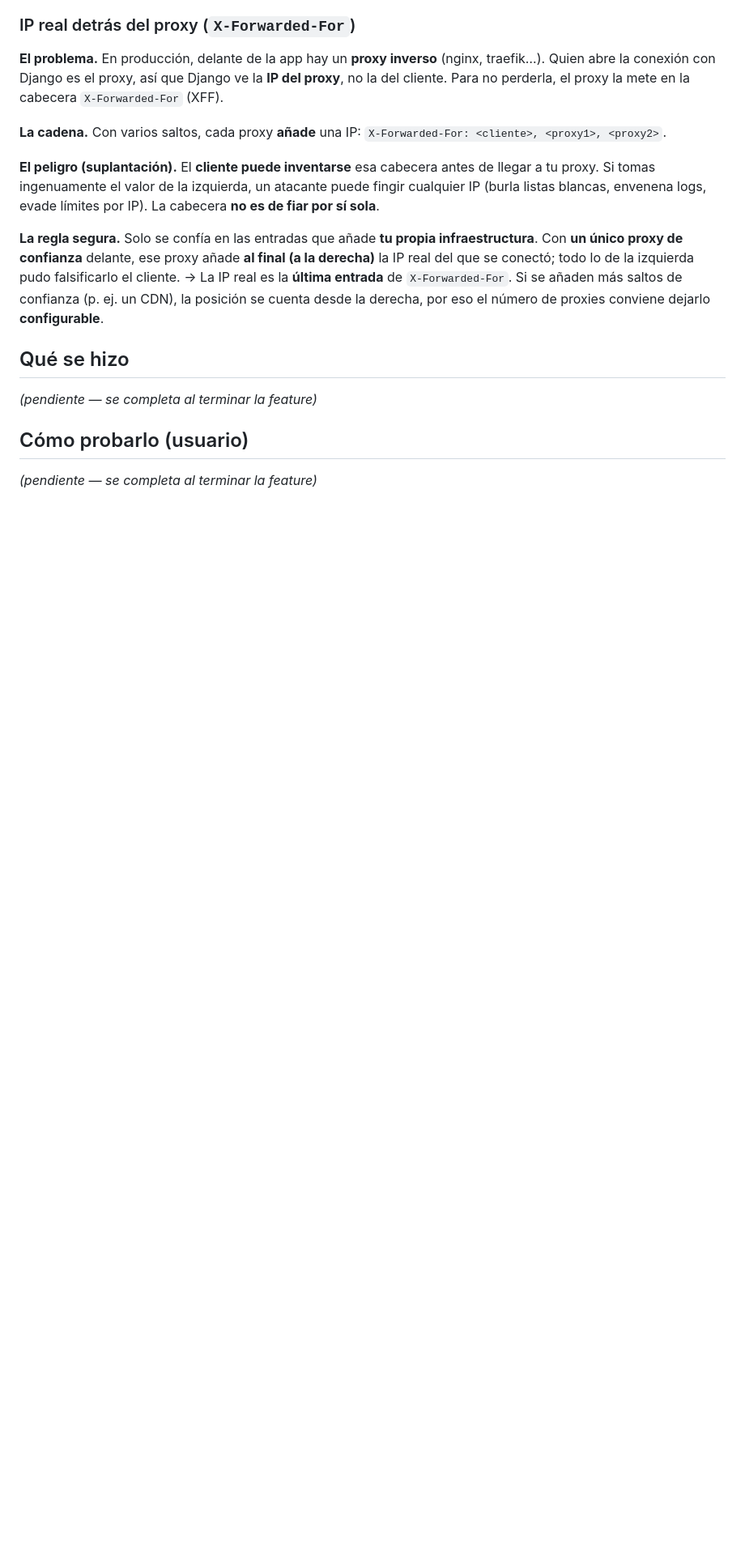
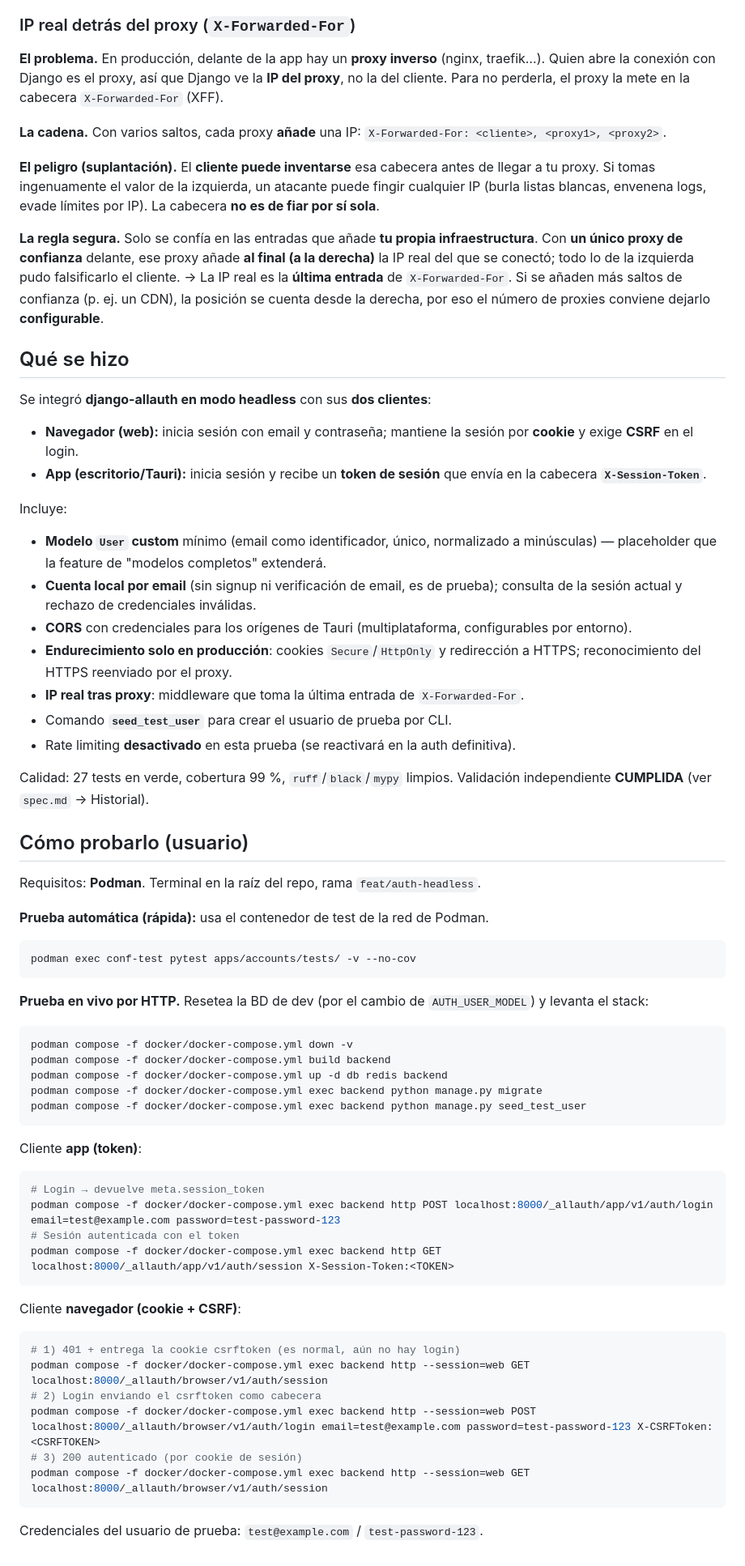
Before and after one commit to PaldacaDepartamentoAIT/Confiabilidad, a Markdown page: specs/auth-headless/resumen.md, the part around one of its changes. Shown at 81% size. GitHub-like rendering; blank space fills up the shorter version.

Commit message:
docs: completa el resumen de auth-headless

````diff
--- a/specs/auth-headless/resumen.md
+++ b/specs/auth-headless/resumen.md
@@ -48,7 +46,61 @@ del que se conectó; todo lo de la izquierda pudo falsificarlo el cliente. → L
 posición se cuenta desde la derecha, por eso el número de proxies conviene dejarlo **configurable**.
 
 ## Qué se hizo
-_(pendiente — se completa al terminar la feature)_
+Se integró **django-allauth en modo headless** con sus **dos clientes**:
+- **Navegador (web):** inicia sesión con email y contraseña; mantiene la sesión por **cookie** y
+  exige **CSRF** en el login.
+- **App (escritorio/Tauri):** inicia sesión y recibe un **token de sesión** que envía en la
+  cabecera **`X-Session-Token`**.
+
+Incluye:
+- **Modelo `User` custom** mínimo (email como identificador, único, normalizado a minúsculas) —
+  placeholder que la feature de "modelos completos" extenderá.
+- **Cuenta local por email** (sin signup ni verificación de email, es de prueba); consulta de la
+  sesión actual y rechazo de credenciales inválidas.
+- **CORS** con credenciales para los orígenes de Tauri (multiplataforma, configurables por entorno).
+- **Endurecimiento solo en producción**: cookies `Secure`/`HttpOnly` y redirección a HTTPS;
+  reconocimiento del HTTPS reenviado por el proxy.
+- **IP real tras proxy**: middleware que toma la última entrada de `X-Forwarded-For`.
+- Comando **`seed_test_user`** para crear el usuario de prueba por CLI.
+- Rate limiting **desactivado** en esta prueba (se reactivará en la auth definitiva).
+
+Calidad: 27 tests en verde, cobertura 99 %, `ruff`/`black`/`mypy` limpios. Validación
+independiente **CUMPLIDA** (ver `spec.md` → Historial).
 
 ## Cómo probarlo (usuario)
-_(pendiente — se completa al terminar la feature)_
+Requisitos: **Podman**. Terminal en la raíz del repo, rama `feat/auth-headless`.
+
+**Prueba automática (rápida):** usa el contenedor de test de la red de Podman.
+```powershell
+podman exec conf-test pytest apps/accounts/tests/ -v --no-cov
+```
+
+**Prueba en vivo por HTTP.** Resetea la BD de dev (por el cambio de `AUTH_USER_MODEL`) y levanta
+el stack:
+```powershell
+podman compose -f docker/docker-compose.yml down -v
+podman compose -f docker/docker-compose.yml build backend
+podman compose -f docker/docker-compose.yml up -d db redis backend
+podman compose -f docker/docker-compose.yml exec backend python manage.py migrate
+podman compose -f docker/docker-compose.yml exec backend python manage.py seed_test_user
+```
+
+Cliente **app (token)**:
+```powershell
+# Login → devuelve meta.session_token
+podman compose -f docker/docker-compose.yml exec backend http POST localhost:8000/_allauth/app/v1/auth/login email=test@example.com password=test-password-123
+# Sesión autenticada con el token
+podman compose -f docker/docker-compose.yml exec backend http GET localhost:8000/_allauth/app/v1/auth/session X-Session-Token:<TOKEN>
+```
+
+Cliente **navegador (cookie + CSRF)**:
+```powershell
+# 1) 401 + entrega la cookie csrftoken (es normal, aún no hay login)
+podman compose -f docker/docker-compose.yml exec backend http --session=web GET localhost:8000/_allauth/browser/v1/auth/session
+# 2) Login enviando el csrftoken como cabecera
+podman compose -f docker/docker-compose.yml exec backend http --session=web POST localhost:8000/_allauth/browser/v1/auth/login email=test@example.com password=test-password-123 X-CSRFToken:<CSRFTOKEN>
+# 3) 200 autenticado (por cookie de sesión)
+podman compose -f docker/docker-compose.yml exec backend http --session=web GET localhost:8000/_allauth/browser/v1/auth/session
+```
+
+Credenciales del usuario de prueba: `test@example.com` / `test-password-123`.
````
Also changed, not shown: other parts of specs/auth-headless/resumen.md (+1 -3 lines).
